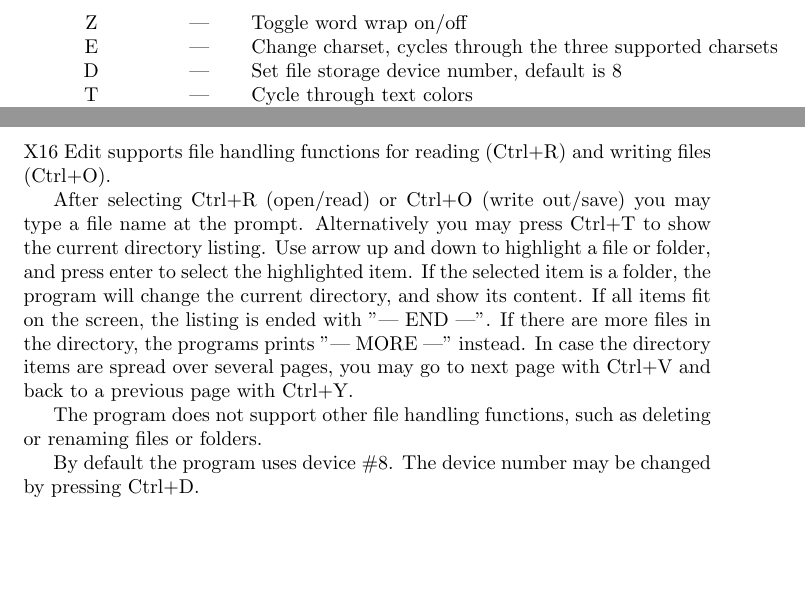
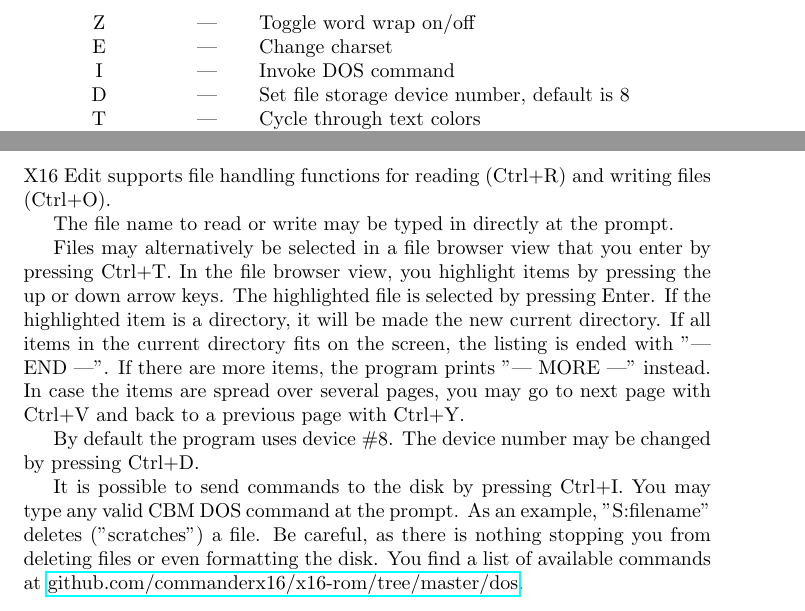
Before and after one commit to stefan-b-jakobsson/x16-edit, a LaTeX document (docs/manual.tex): two parts of pages 3 and 7 of 8, joined at a grey line, cut so that both start at the same text, the shorter picture padded with empty space. Compiled offline with pdfLaTeX.

Commit message:
Updated manual

```diff
--- a/docs/manual.tex
+++ b/docs/manual.tex
@@ -103,7 +103,8 @@
             L    & ---   & Goto line number \\
             A    & ---   & Toggle auto indent on/off \\
             Z    & ---   & Toggle word wrap on/off \\
-            E    & ---   & Change charset, cycles through the three supported charsets\\
+            E    & ---   & Change charset\\
+            I    & ---   & Invoke DOS command\\
             D    & ---   & Set file storage device number, default is 8 \\
             T    &  ---  & Cycle through text colors \\
             B    &  ---  & Cycle through background colors \\
@@ -285,20 +286,27 @@
 
     X16 Edit supports file handling functions for reading (Ctrl+R) and writing files (Ctrl+O).
 
-    After selecting Ctrl+R (open/read) or Ctrl+O (write out/save) you may type a file name at the
-    prompt. Alternatively you may press Ctrl+T to show the current directory listing. Use arrow up and down to highlight a
-    file or folder, and press enter to select the
-    highlighted item. If the selected item is a folder, the program will change the current directory, and
-    show its content. If all items fit on the screen, the listing is ended with
-    "--- END ---". If there are more files in the directory, the programs prints "--- MORE ---" instead. In case
-    the directory items are spread over several pages, you may go to next page with Ctrl+V and back to a
+    The file name to read or write may be typed in directly at the prompt.
+
+    Files may alternatively be selected in a file browser view that you enter by pressing Ctrl+T.
+    In the file browser view, you highlight items by pressing the up or down arrow keys.
+    The highlighted file is selected by pressing Enter. If the highlighted item is a directory,
+    it will be made the new current directory. If all items in the current directory fits on the screen,
+    the listing is ended with "--- END ---".
+    If there are more items, the program prints "--- MORE ---" instead. In case
+    the items are spread over several pages, you may go to next page with Ctrl+V and back to a
     previous page with Ctrl+Y.
-
-    The program does not support other file handling functions, such as deleting or renaming files or
-    folders.
 
     By default the program uses device \#8. The device
     number may be changed by pressing Ctrl+D.
+
+    It is possible to send commands to the disk by pressing Ctrl+I. You may type any valid
+    CBM DOS command at the prompt. As an example, "S:filename" deletes ("scratches") a file.
+    Be careful, as there is nothing stopping you from deleting files or even formatting the
+    disk. You find a list of available commands at
+    \href{https://github.com/commanderx16/x16-rom/tree/master/dos}{github.com/commanderx16/x16-rom/tree/master/dos}.
+
+
 
 
 \section{License}
```
Also changed, not shown: docs/manual.pdf, docs/manual.tex (2 more changed lines).
